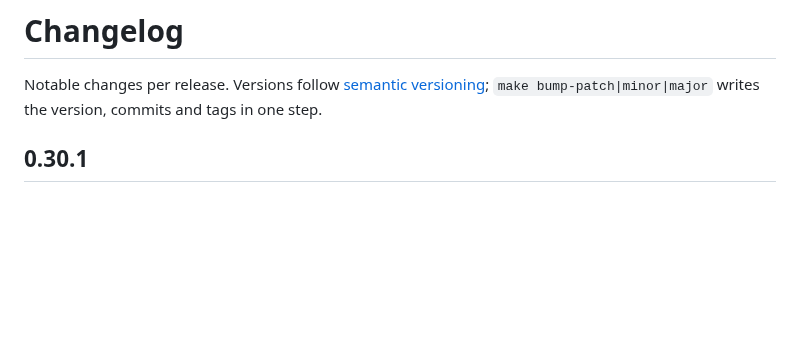
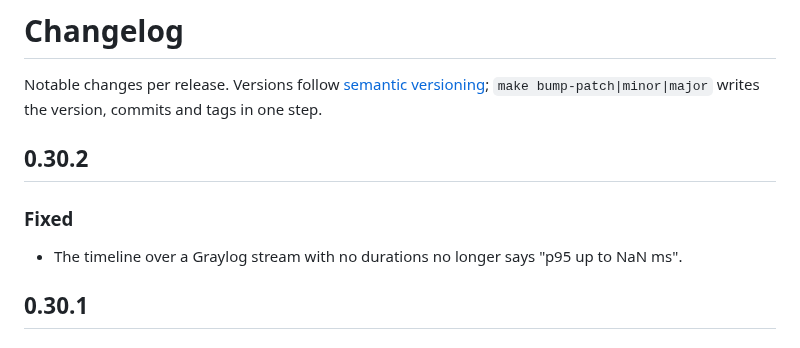
Before and after one commit to bozkurtemre/flux, a Markdown page: CHANGELOG.md, the part around the change. GitHub-like rendering; blank space fills up the shorter version.

Commit message:
docs: changelog for 0.30.2
Co-Authored-By: Claude Opus 5.5 <noreply@anthropic.com>

```diff
--- a/CHANGELOG.md
+++ b/CHANGELOG.md
@@ -2,6 +2,12 @@
 
 Notable changes per release. Versions follow [semantic versioning](https://semver.org);
 `make bump-patch|minor|major` writes the version, commits and tags in one step.
+
+## 0.30.2
+
+### Fixed
+
+- The timeline over a Graylog stream with no durations no longer says "p95 up to NaN ms".
 
 ## 0.30.1
 
```
